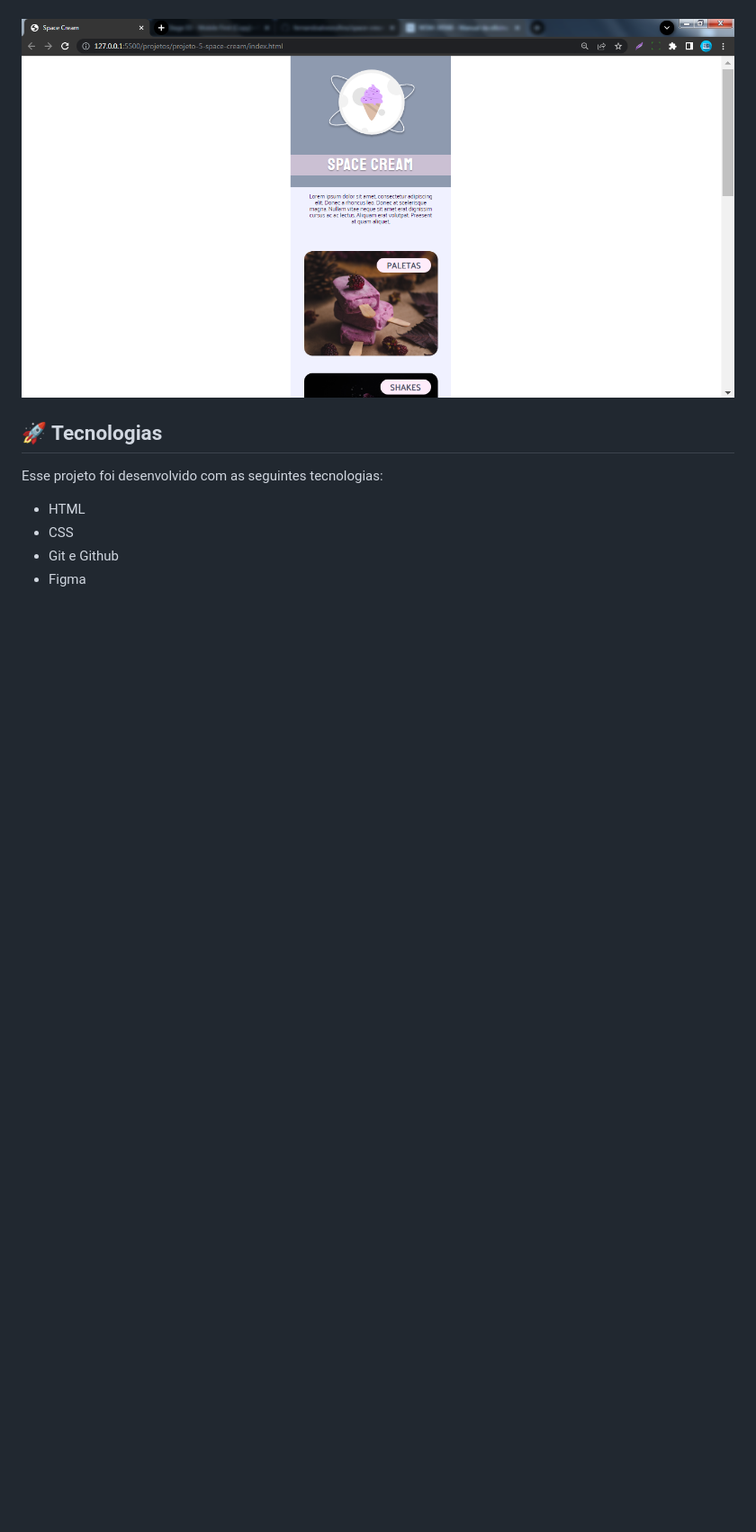
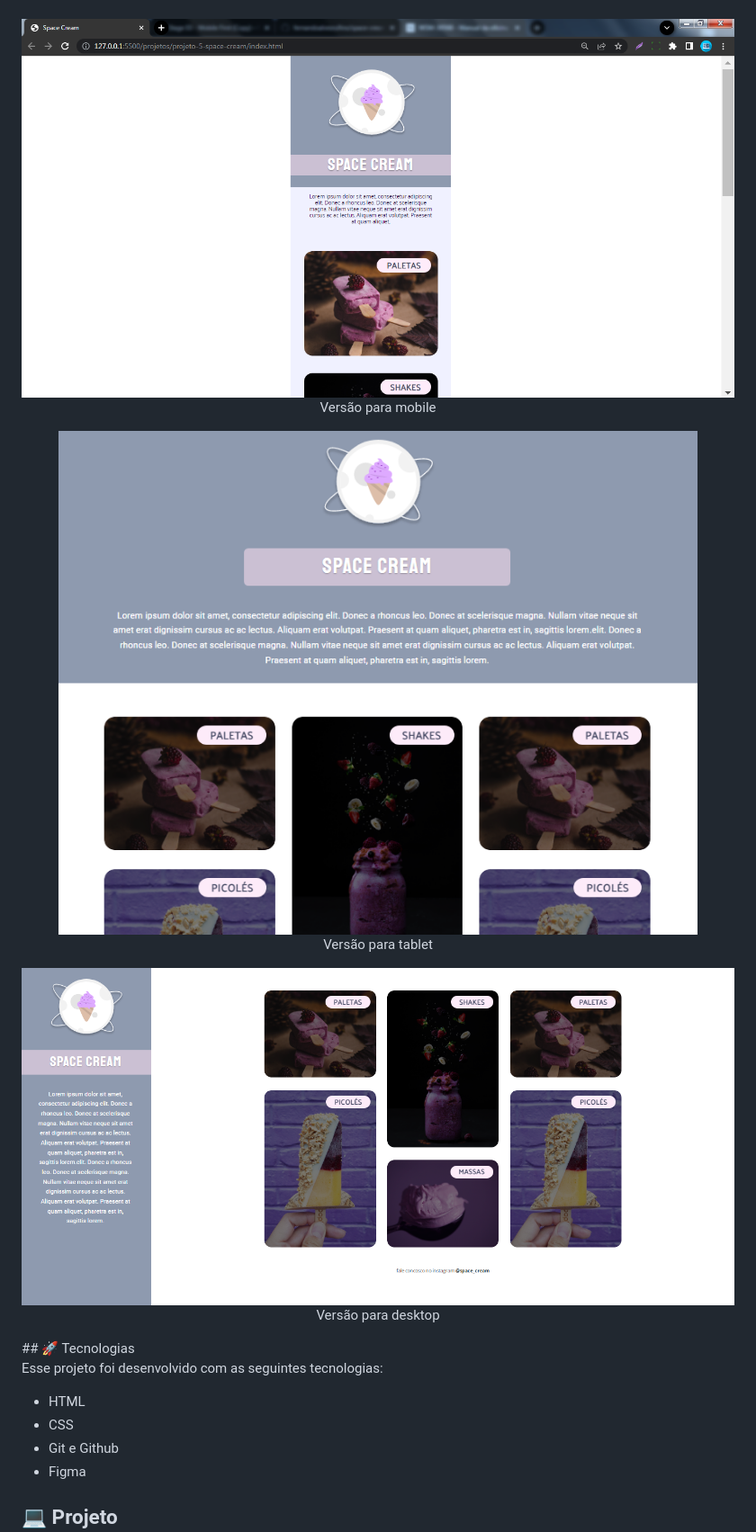
Before and after one commit to fernandoalvesrufino/space-cream-page, a Markdown page: README.md, the part around the change. Shown: that part at 90% size. Rendered like a GitHub page; pictures changed too: images/desktop-version.png (added), images/tablet-version.png (added); blank space fills up the shorter version.

Commit message:
ajustando readme

```diff
--- a/README.md
+++ b/README.md
@@ -16,8 +16,18 @@
 
 <p align="center">
   <img alt="Imagem da página - mobile version" src="./images/mobile-version.png" width="100%">
+  Versão para mobile
 </p>
 
+<p align="center">
+  <img alt="Imagem da página - tablet version" src="./images/tablet-version.png" width="100%">
+  Versão para tablet
+</p>
+
+<p align="center">
+  <img alt="Imagem da página - desktop version" src="./images/desktop-version.png" width="100%">
+  Versão para desktop
+</p>
 ## 🚀 Tecnologias
 
 Esse projeto foi desenvolvido com as seguintes tecnologias:
```
